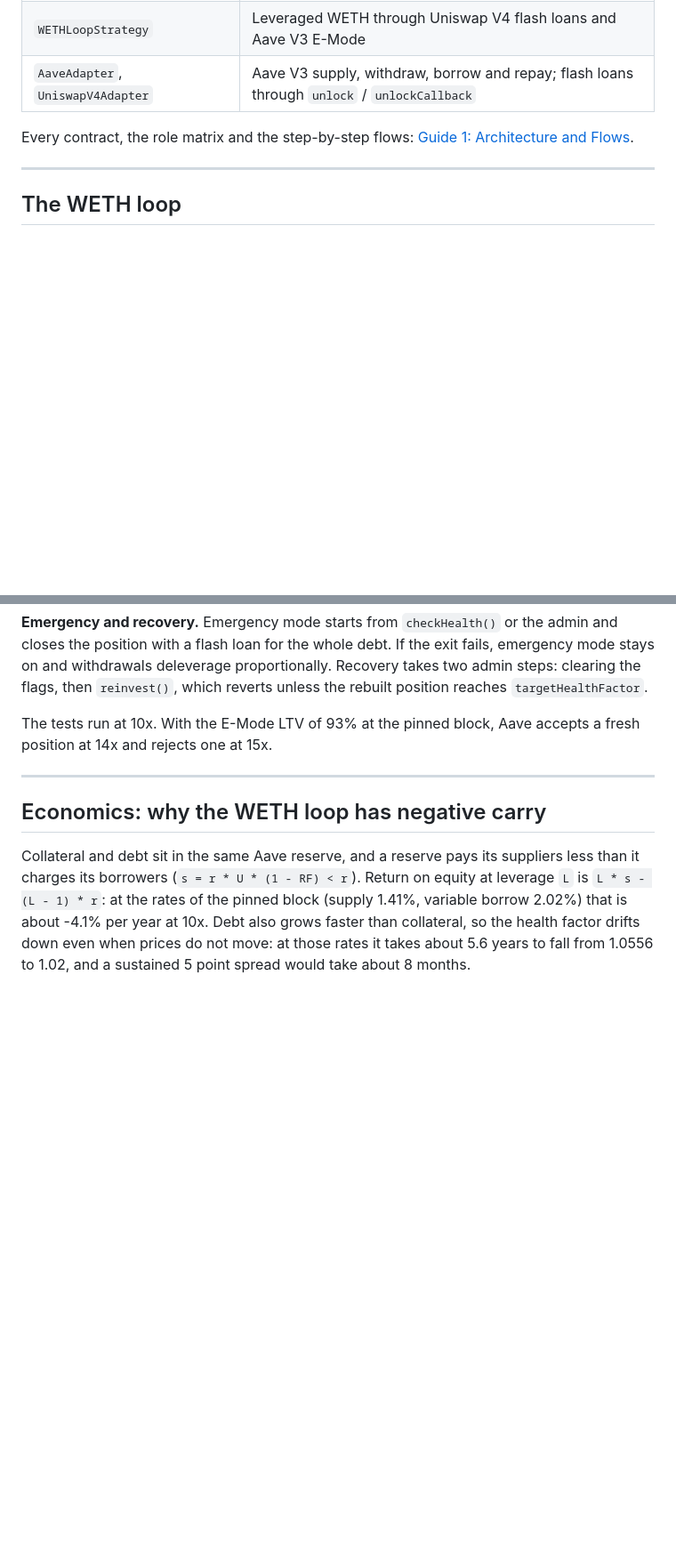
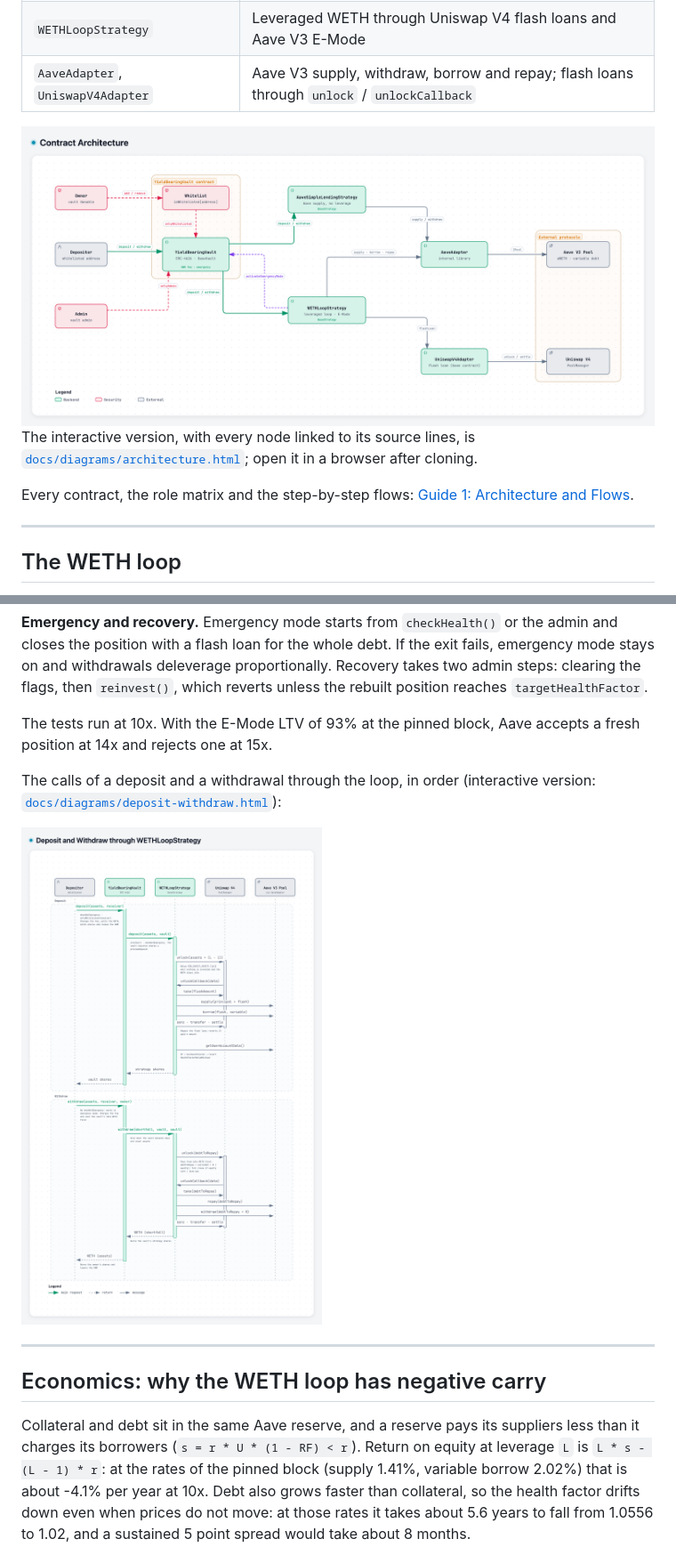
Before and after one commit to GushALKDev/evm-yield-bearing-vaults, a Markdown page: README.md, 2 parts joined by grey strips. Shown at 89% size. GitHub-like rendering; pictures changed too: docs/images/architecture.png (added), docs/images/deposit-withdraw.png (added); blank space fills up the shorter version.

```diff
--- a/README.md
+++ b/README.md
@@ -71,6 +71,15 @@ A web app (`app/`) runs the vault on Base Sepolia against the real Aave V3 pool,
 | `WETHLoopStrategy` | Leveraged WETH through Uniswap V4 flash loans and Aave V3 E-Mode |
 | `AaveAdapter`, `UniswapV4Adapter` | Aave V3 supply, withdraw, borrow and repay; flash loans through `unlock` / `unlockCallback` |
 
+<a href="./docs/diagrams/architecture.html">
+  <picture>
+    <source media="(prefers-color-scheme: dark)" srcset="docs/images/architecture-dark.png">
+    <img src="docs/images/architecture.png" alt="Contract architecture: the depositor, owner and admin around the vault, the two strategies, the Aave and Uniswap V4 adapters and the external protocols">
+  </picture>
+</a>
+
+The interactive version, with every node linked to its source lines, is [`docs/diagrams/architecture.html`](./docs/diagrams/architecture.html); open it in a browser after cloning.
+
 Every contract, the role matrix and the step-by-step flows: [Guide 1: Architecture and Flows](./docs/01-architecture.md).
 
 ---
@@ -84,6 +93,15 @@ Every contract, the role matrix and the step-by-step flows: [Guide 1: Architectu
 **Emergency and recovery.** Emergency mode starts from `checkHealth()` or the admin and closes the position with a flash loan for the whole debt. If the exit fails, emergency mode stays on and withdrawals deleverage proportionally. Recovery takes two admin steps: clearing the flags, then `reinvest()`, which reverts unless the rebuilt position reaches `targetHealthFactor`.
 
 The tests run at 10x. With the E-Mode LTV of 93% at the pinned block, Aave accepts a fresh position at 14x and rejects one at 15x.
+
+The calls of a deposit and a withdrawal through the loop, in order (interactive version: [`docs/diagrams/deposit-withdraw.html`](./docs/diagrams/deposit-withdraw.html)):
+
+<a href="./docs/diagrams/deposit-withdraw.html">
+  <picture>
+    <source media="(prefers-color-scheme: dark)" srcset="docs/images/deposit-withdraw-dark.png">
+    <img src="docs/images/deposit-withdraw.png" width="600" alt="Sequence of a deposit and a withdrawal: the vault, WETHLoopStrategy, the Uniswap V4 flash loan and the Aave V3 supply, borrow, repay and withdraw calls">
+  </picture>
+</a>
 
 ---
 
```
Also changed, not shown: other parts of README.md (+1 -1 lines), docs/01-architecture.md (+18 -0 lines), docs/images/architecture-dark.png (added), docs/images/deposit-withdraw-dark.png (added), 4 other files.
